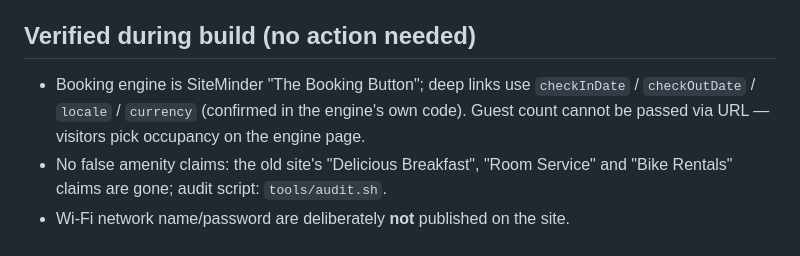
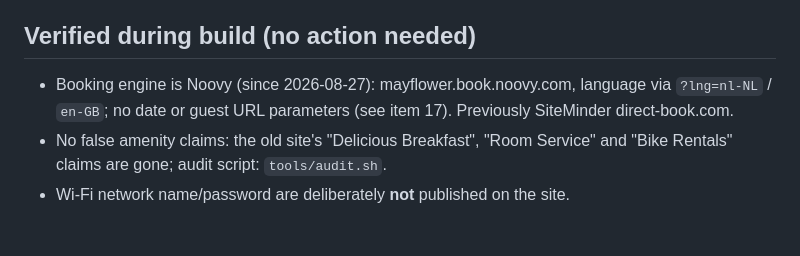
Before and after one commit to leroy-png/hotel-mayflower-website, a Markdown page: CHECKLIST.md, the part around the change. Rendered like a GitHub page.

Commit message:
docs: booking-engine note reflects Noovy
Dutch Design Office - info@dutchdesignoffice.com

```diff
--- a/CHECKLIST.md
+++ b/CHECKLIST.md
@@ -107,10 +107,9 @@ or intentionally left out, in priority order.
 
 ## Verified during build (no action needed)
 
-- Booking engine is SiteMinder "The Booking Button"; deep links use
-  `checkInDate` / `checkOutDate` / `locale` / `currency` (confirmed in the
-  engine's own code). Guest count cannot be passed via URL — visitors pick
-  occupancy on the engine page.
+- Booking engine is Noovy (since 2026-08-27): mayflower.book.noovy.com,
+  language via `?lng=nl-NL` / `en-GB`; no date or guest URL parameters
+  (see item 17). Previously SiteMinder direct-book.com.
 - No false amenity claims: the old site's "Delicious Breakfast", "Room Service"
   and "Bike Rentals" claims are gone; audit script: `tools/audit.sh`.
 - Wi-Fi network name/password are deliberately **not** published on the site.
```
